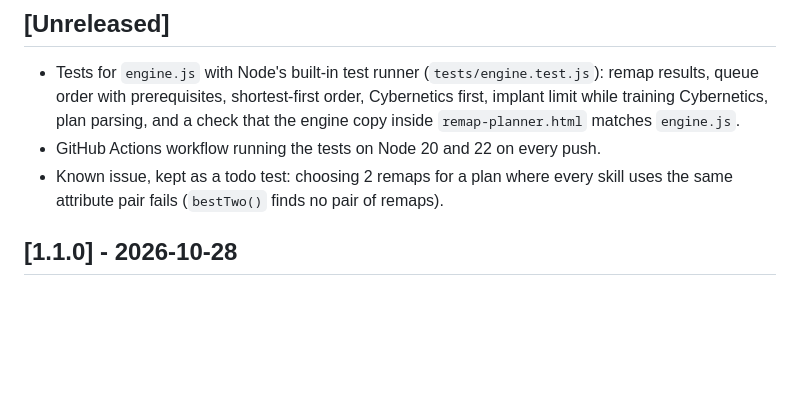
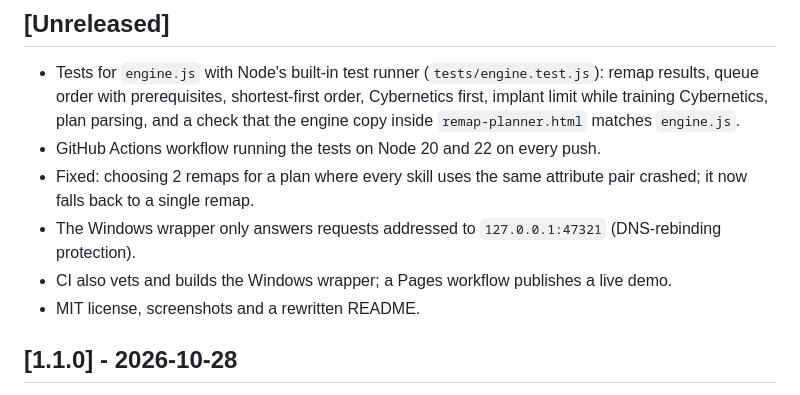
Before and after one commit to EasyK0/EveRemapPlanner, a Markdown page: CHANGELOG.md, the part around the change. Drawn GitHub-style; blank space fills up the shorter version.

```diff
--- a/CHANGELOG.md
+++ b/CHANGELOG.md
@@ -6,7 +6,10 @@ All notable changes to Remap Planner. Adding a new version at the top publishes
 
 - Tests for `engine.js` with Node's built-in test runner (`tests/engine.test.js`): remap results, queue order with prerequisites, shortest-first order, Cybernetics first, implant limit while training Cybernetics, plan parsing, and a check that the engine copy inside `remap-planner.html` matches `engine.js`.
 - GitHub Actions workflow running the tests on Node 20 and 22 on every push.
-- Known issue, kept as a todo test: choosing 2 remaps for a plan where every skill uses the same attribute pair fails (`bestTwo()` finds no pair of remaps).
+- Fixed: choosing 2 remaps for a plan where every skill uses the same attribute pair crashed; it now falls back to a single remap.
+- The Windows wrapper only answers requests addressed to `127.0.0.1:47321` (DNS-rebinding protection).
+- CI also vets and builds the Windows wrapper; a Pages workflow publishes a live demo.
+- MIT license, screenshots and a rewritten README.
 
 ## [1.1.0] - 2026-10-28
 
```
Also changed, not shown: README.md (+57 -23 lines), docs/fit.png (added), docs/planner.png (added), 6 other files.
